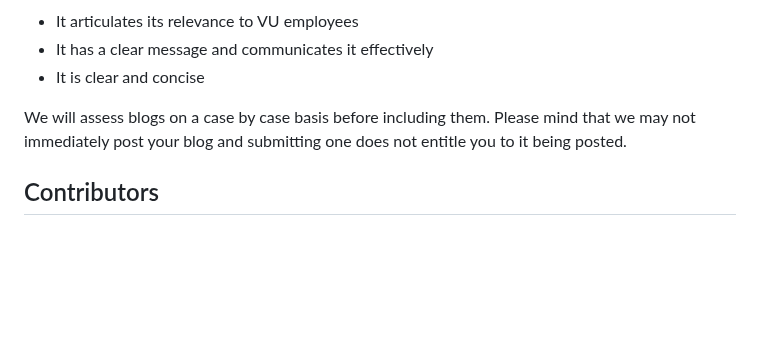
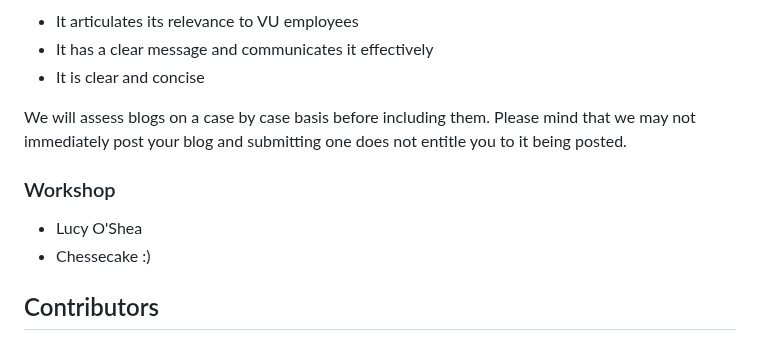
Before and after one commit to ubvu/open-handbook, a Markdown page: README.md, the part around the change. Rendered like a GitHub page; blank space fills up the shorter version.

Commit message:
Update README.md
Added information on Lucy's attendance of the workshop

```diff
--- a/README.md
+++ b/README.md
@@ -23,6 +23,10 @@ Our requirements for blogs:
 * It is clear and concise
 
 We will assess blogs on a case by case basis before including them. Please mind that we may not immediately post your blog and submitting one does not entitle you to it being posted.
+
+### Workshop
+* Lucy O'Shea
+* Chessecake :)
 
 ## Contributors
 
```
